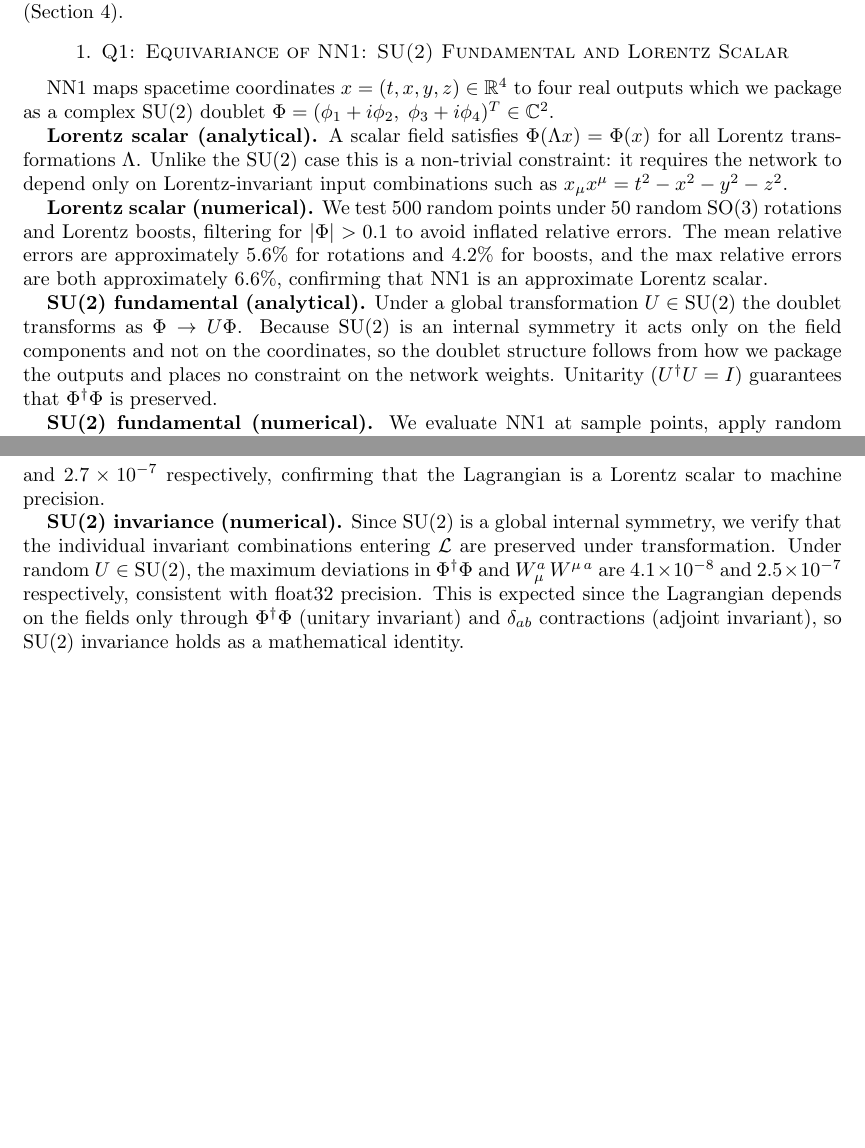
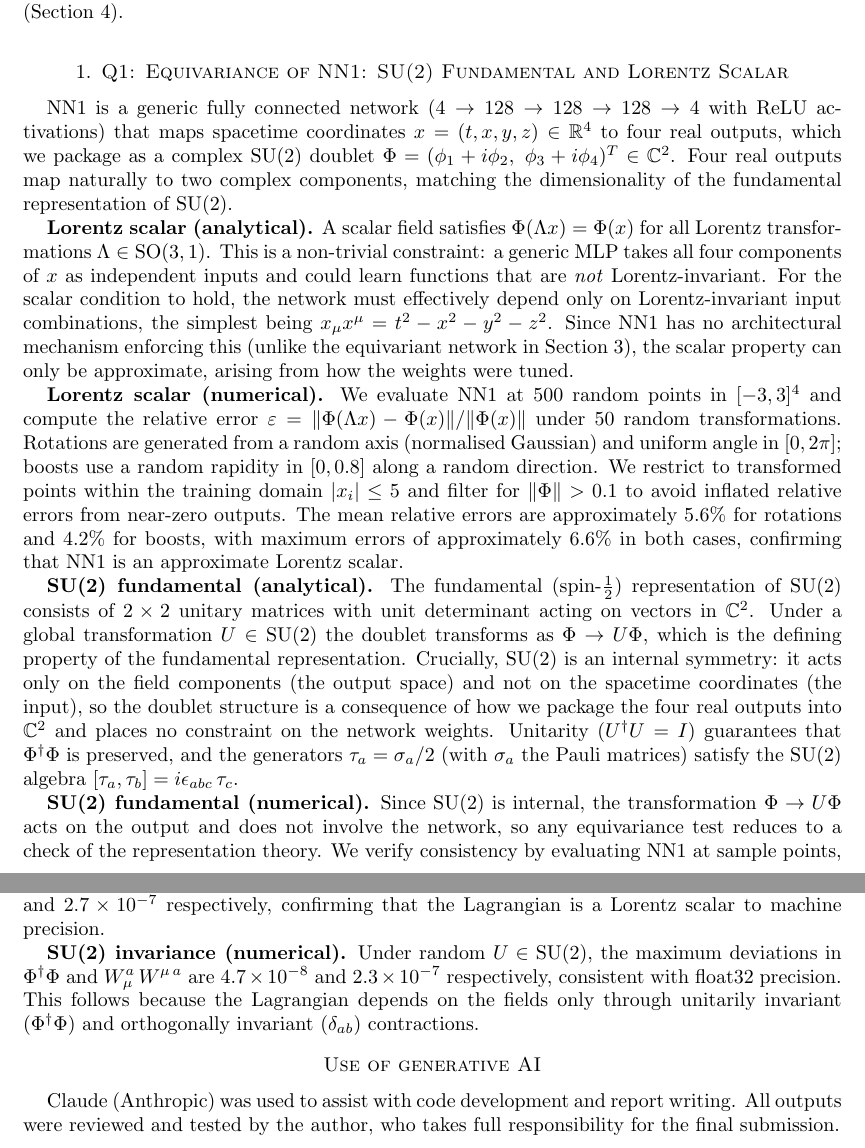
Before and after one commit to Byan13149/equivariant-neural-networks, a LaTeX paper (report/theory.tex): two parts of pages 2 and 6 of 6, joined at a grey line, cut so that both start at the same text, the shorter picture padded with empty space. The pictures show the PDF file report/theory.pdf that the author committed with the source.

Commit message:
complete repo update

```diff
--- a/report/theory.tex
+++ b/report/theory.tex
@@ -102,27 +102,45 @@ its invariance under both Lorentz and $\mathrm{SU}(2)$ transformations
 
 \section{Q1: Equivariance of NN1: SU(2) Fundamental and Lorentz Scalar}
 
-NN1 maps spacetime coordinates $x = (t,x,y,z) \in \mathbb{R}^4$ to four
-real outputs which we package as a complex SU(2) doublet
+NN1 is a generic fully connected network ($4 \to 128 \to 128 \to 128 \to 4$
+with ReLU activations) that maps spacetime coordinates
+$x = (t,x,y,z) \in \mathbb{R}^4$ to four real outputs, which we package
+as a complex SU(2) doublet
 $\Phi = (\phi_1 + i\phi_2,\; \phi_3 + i\phi_4)^T \in \mathbb{C}^2$.
+Four real outputs map naturally to two complex components, matching the
+dimensionality of the fundamental representation of SU(2).
 
 \textbf{Lorentz scalar (analytical).}
 A scalar field satisfies $\Phi(\Lambda x) = \Phi(x)$ for all Lorentz
-transformations $\Lambda$. Unlike the SU(2) case this is a non-trivial
-constraint: it requires the network to depend only on Lorentz-invariant
-input combinations such as $x_\mu x^\mu = t^2 - x^2 - y^2 - z^2$.
+transformations $\Lambda \in \mathrm{SO}(3,1)$. This is a non-trivial
+constraint: a generic MLP takes all four components of $x$ as independent
+inputs and could learn functions that are \emph{not} Lorentz-invariant.
+For the scalar condition to hold, the network must effectively depend only
+on Lorentz-invariant input combinations, the simplest being
+$x_\mu x^\mu = t^2 - x^2 - y^2 - z^2$. Since NN1 has no architectural
+mechanism enforcing this (unlike the equivariant network in Section~3),
+the scalar property can only be approximate, arising from how the weights
+were tuned.
 
 \textbf{Lorentz scalar (numerical).}
-We test 500 random points under 50 random SO(3) rotations and Lorentz
-boosts, filtering for $|\Phi| > 0.1$ to avoid inflated relative errors.
-The mean relative errors are approximately 5.6\% for rotations and 4.2\%
-for boosts, and the max relative errors are both approximately 6.6\%, confirming
-that NN1 is an approximate Lorentz scalar.
+We evaluate NN1 at 500 random points in $[-3, 3]^4$ and compute the
+relative error
+$\varepsilon = \|\Phi(\Lambda x) - \Phi(x)\| / \|\Phi(x)\|$ under 50
+random transformations. Rotations are generated from a random axis
+(normalised Gaussian) and uniform angle in $[0, 2\pi]$; boosts use a
+random rapidity in $[0, 0.8]$ along a random direction. We restrict to
+transformed points within the training domain $|x_i| \leq 5$ and filter
+for $\|\Phi\| > 0.1$ to avoid inflated relative errors from near-zero
+outputs. The mean relative errors are approximately 5.6\% for rotations
+and 4.2\% for boosts, with maximum errors of approximately 6.6\% in both
+cases, confirming that NN1 is an approximate Lorentz scalar.
 
 \textbf{SU(2) fundamental (analytical).}
-Under a global transformation $U \in \mathrm{SU}(2)$ the doublet
-transforms as $\Phi \to U\Phi$. Because SU(2) is an internal symmetry it
-acts only on the field components and not on the coordinates, so the doublet
-structure follows from how we package the outputs and places no constraint
-on the network weights. Unitarity ($U^\dagger U = I$) guarantees that
-$\Phi^\dagger\Phi$ is preserved.
+The fundamental (spin-$\tfrac{1}{2}$) representation of SU(2) consists of
+$2 \times 2$ unitary matrices with unit determinant acting on vectors in
+$\mathbb{C}^2$. Under a global transformation $U \in \mathrm{SU}(2)$ the
+doublet transforms as $\Phi \to U\Phi$, which is the defining
+property of the fundamental representation. Crucially, SU(2) is an internal
+symmetry: it acts only on the field components (the output space) and not
+on the spacetime coordinates (the input), so the doublet structure is a
+consequence of how we package the four real outputs into $\mathbb{C}^2$
@@ -129,6 +150,7 @@ $\Phi^\dagger\Phi$ is preserved.
+matrices) satisfy the SU(2) algebra
+$[\tau_a, \tau_b] = i\epsilon_{abc}\,\tau_c$.
 
 \textbf{SU(2) fundamental (numerical).}
-We evaluate NN1 at sample points, apply random $U \in \mathrm{SU}(2)$ to
-the output doublet, and compare $\Phi^\dagger\Phi$ before and after.
-Differences are of order $10^{-9}$ (Table~\ref{tab:q1_su2}), consistent
-with float32 precision.
+Since SU(2) is internal, the transformation $\Phi \to U\Phi$ acts on the
+output and does not involve the network, so any equivariance test reduces
+to a check of the representation theory. We verify consistency by
@@ -135,3 +163,4 @@ with float32 precision.
+as a doublet.
 
 \begin{table}[h]
     \centering
@@ -149,6 +178,5 @@ with float32 precision.
     \end{tabular}
 \end{table}
 
-\newpage
 \section{Q2: Equivariance of NN2: SU(2) Adjoint and Spin-1}
 
@@ -156,9 +184,7 @@ NN2 maps spacetime coordinates $x \in \mathbb{R}^4$ to 12 real outputs,
 which we reshape into a $4 \times 3$ matrix $W_\mu^{\,a}(x)$ where
 $\mu = 0,1,2,3$ is the Lorentz index and $a = 1,2,3$ is the SU(2)
-adjoint index.
+adjoint index (matching $\dim\,\mathrm{SU}(2) = 3$).
 
 \textbf{Lorentz spin-1 (analytical).}
-A Lorentz vector field transforms as
-$W_\mu^{\,a}(\Lambda x) = \Lambda_\mu^{\ \nu}\,W_\nu^{\,a}(x)$, i.e.\
-the Lorentz transformation acts on the $\mu$ index while the SU(2) index
-$a$ is left untouched. This is the defining property of a spin-1 field.
+A Lorentz vector (spin-1) field transforms as
+$W_\mu^{\,a}(\Lambda x) = \Lambda_\mu^{\ \nu}\,W_\nu^{\,a}(x)$:
@@ -165,6 +194,3 @@ $a$ is left untouched. This is the defining property of a spin-1 field.
+hold approximately.
 
 \textbf{Lorentz spin-1 (numerical).}
-We test 500 random points under 50 random rotations and boosts, filtering
-for $|W| > 0.1$. The mean relative errors are approximately 23\% for
-rotations and 14\% for boosts, and the max relative errors are approximately
-28\% and 27\%, respectively. The error grows monotonically with
@@ -172,0 +199,3 @@ network obeys the symmetry more accurately for small transformations.
+$\varepsilon = \|W_\mu^a(\Lambda x) - \Lambda_\mu^{\ \nu} W_\nu^a(x)\|
+/ \|W(x)\|$. The mean relative errors are approximately 23\% for
+rotations and 14\% for boosts, with maximum errors of approximately
@@ -184,6 +226,2 @@ a real $3 \times 3$ rotation
+$3 \times 3$ rotation
 $R^{ab} = \tfrac{1}{2}\,\mathrm{Tr}(\sigma^a\, U\, \sigma^b\, U^\dagger)$,
-where $\sigma^a$ are the Pauli matrices. The field transforms as
-$W_\mu^{\,a} \to R^{ab}\,W_\mu^{\,b}$. As with Q1, SU(2) is internal and
-does not act on the coordinates, so this transformation law follows from
-how we identify the second index with the Lie algebra basis. The matrix $R$
-is automatically a proper rotation ($\det R = 1$, $RR^T = I$), so the
@@ -191,2 +233,3 @@ adjoint invariant $W_\mu^{\,a}\,W^{\mu\,a}$ is preserved.
+$W_\mu^{\,a}\,W^{\mu\,a}$ is preserved.
 
 \textbf{SU(2) adjoint (numerical).}
@@ -349,15 +393,17 @@ errors are $1.7 \times 10^{-7}$ and $2.7 \times 10^{-7}$ respectively,
 confirming that the Lagrangian is a Lorentz scalar to machine precision.
 
 \textbf{SU(2) invariance (numerical).}
-Since SU(2) is a global internal symmetry, we verify that the individual
-invariant combinations entering $\mathcal{L}$ are preserved under
-transformation. Under random $U \in \mathrm{SU}(2)$, the maximum
-deviations in $\Phi^\dagger\Phi$ and $W_\mu^a\,W^{\mu\,a}$ are
-$4.1 \times 10^{-8}$ and $2.5 \times 10^{-7}$ respectively, consistent
-with float32 precision. This is expected since the Lagrangian depends on
-the fields only through $\Phi^\dagger\Phi$ (unitary invariant) and
-$\delta_{ab}$ contractions (adjoint invariant), so SU(2) invariance holds
-as a mathematical identity.
+Under random $U \in \mathrm{SU}(2)$, the maximum deviations in
+$\Phi^\dagger\Phi$ and $W_\mu^a\,W^{\mu\,a}$ are
+$4.7 \times 10^{-8}$ and $2.3 \times 10^{-7}$ respectively, consistent
+with float32 precision. This follows because the Lagrangian depends on
+the fields only through unitarily invariant ($\Phi^\dagger\Phi$) and
+orthogonally invariant ($\delta_{ab}$) contractions.
+
+\section*{Use of generative AI}
+Claude (Anthropic) was used to assist with code development and
+report writing. All outputs were reviewed and tested by the author,
+who takes full responsibility for the final submission.
 
 % \begin{thebibliography}{99}
 
```
Also changed, not shown: requirements.txt (added, +8 -0 lines), README.md, figures/thy_q2_angle.png (renamed from figures/q2_angle.png), figures/thy_q3_training.png (renamed from figures/q3_training.png), figures/thy_q4_training.png (renamed from figures/q4_training.png), report/theory.pdf, report/theory.tex (130 more changed lines), 11 other files.
